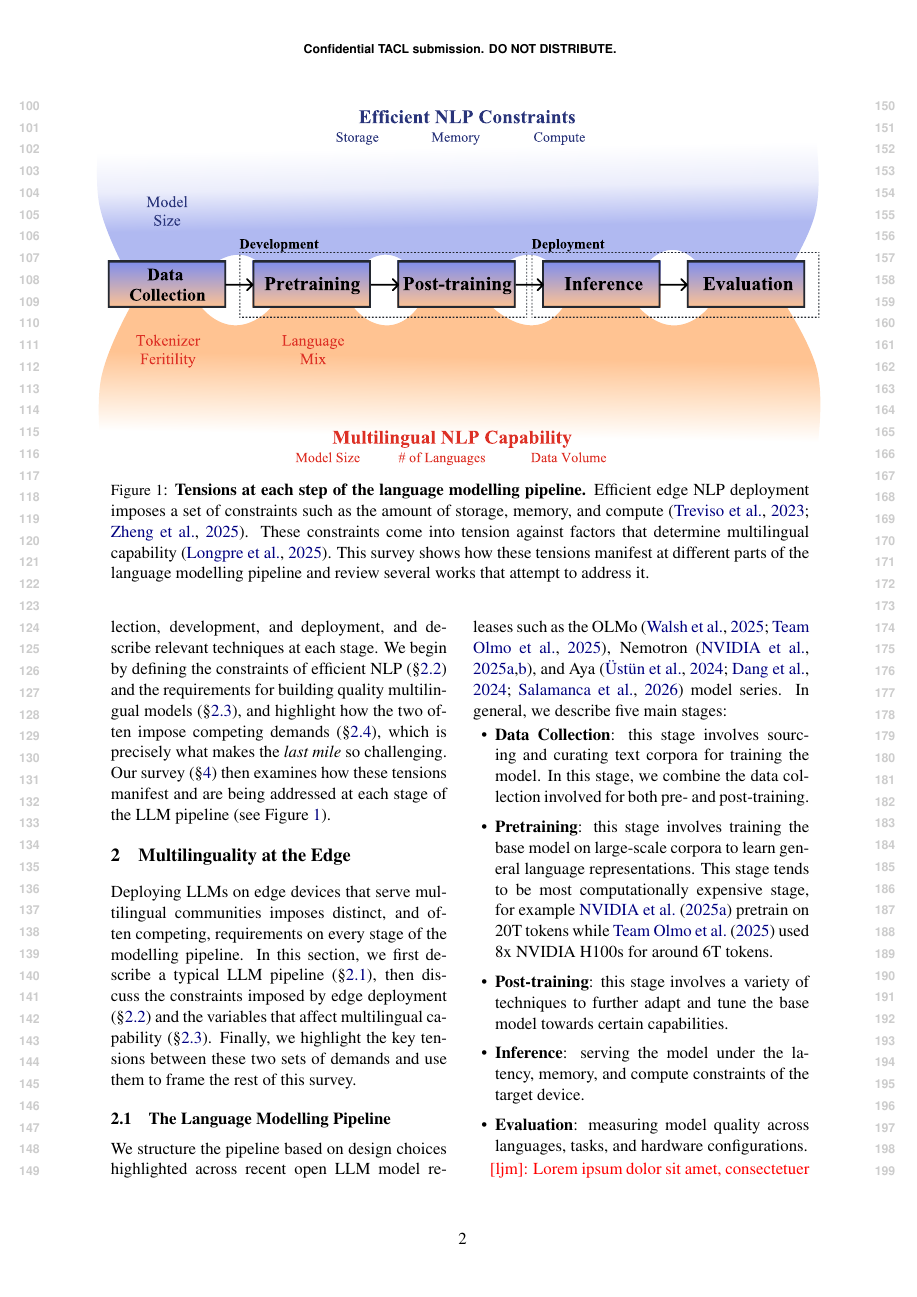
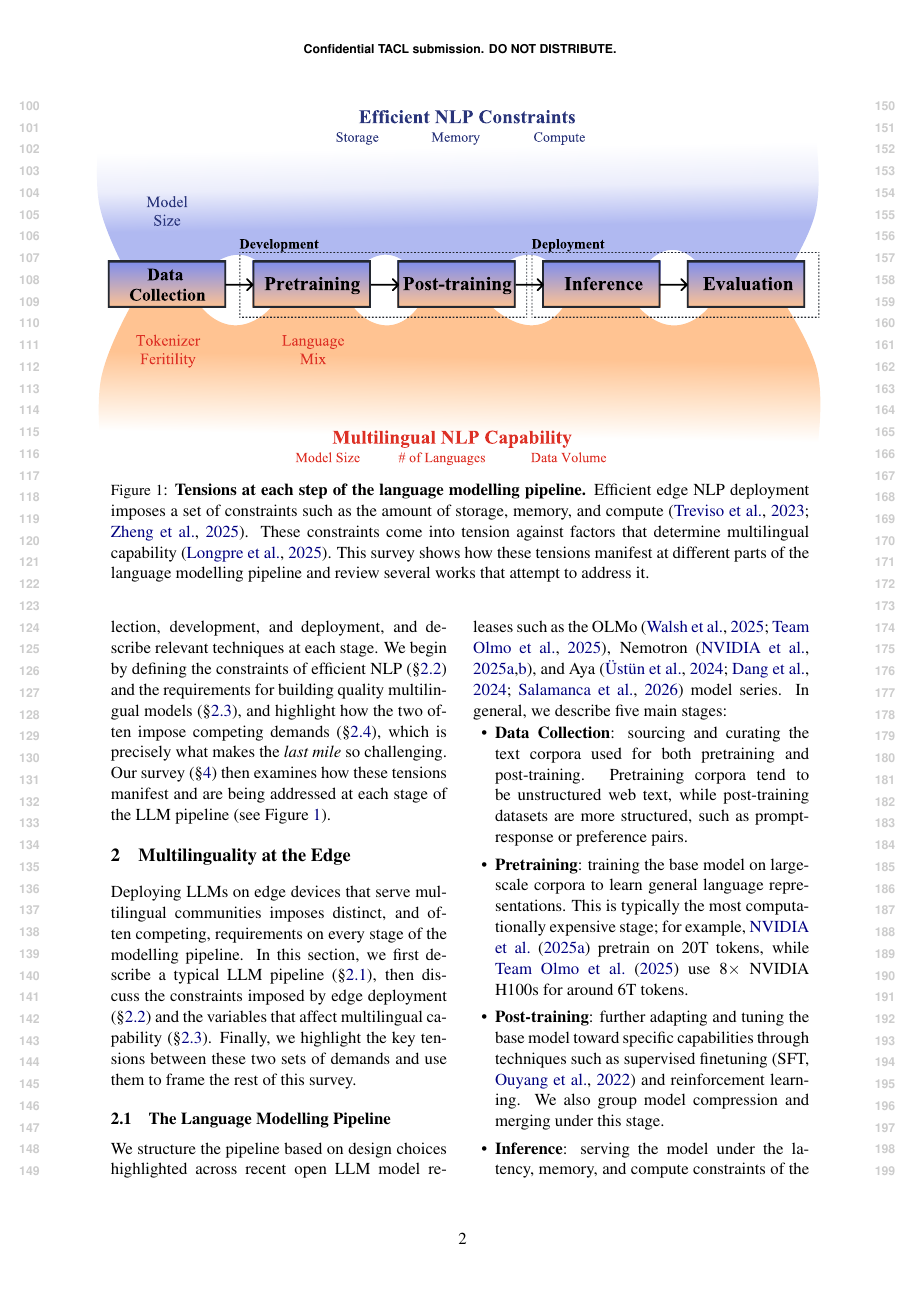
Before and after one commit to ljvmiranda921/multilinguality-at-the-edge, a LaTeX paper (tacl2021v1-template.tex): page 2 of 8. Compiled offline with pdfLaTeX.

Commit message:
[wip] Update

```diff
--- a/tacl2021v1-template.tex
+++ b/tacl2021v1-template.tex
@@ -169,11 +169,12 @@ Nemotron \citep{nvidia2025nvidianemotronnano2,nvidia2025nvidianemotron3efficient
 In general, we describe five main stages:
 
 \begin{itemize}[leftmargin=5mm,topsep=0mm,itemsep=0mm]
-  \item \textbf{Data Collection}: this stage involves sourcing and curating text corpora for training the model.
-        In this stage, we combine the data collection involved for both pre- and post-training.
-  \item \textbf{Pretraining}: this stage involves training the base model on large-scale corpora to learn general language representations.
-        This stage tends to be most computationally expensive stage, for example \citet{nvidia2025nvidianemotronnano2} pretrain on 20T tokens while \citet{olmo2025olmo3} used 8x NVIDIA H100s for around 6T tokens.
-  \item \textbf{Post-training}: this stage involves a variety of techniques to further adapt and tune the base model towards certain capabilities.
+  \item \textbf{Data Collection}: sourcing and curating the text corpora used for both pretraining and post-training.
+        Pretraining corpora tend to be unstructured web text, while post-training datasets are more structured, such as prompt-response or preference pairs.
+  \item \textbf{Pretraining}: training the base model on large-scale corpora to learn general language representations.
+        This is typically the most computationally expensive stage; for example, \citet{nvidia2025nvidianemotronnano2} pretrain on 20T tokens, while \citet{olmo2025olmo3} use 8$\times$ NVIDIA H100s for around 6T tokens.
+  \item \textbf{Post-training}: further adapting and tuning the base model toward specific capabilities through techniques such as supervised finetuning \citep[SFT,][]{ouyang2022traininglanguagemodelsfollow} and reinforcement learning.
+        We also group model compression and merging under this stage.
   \item \textbf{Inference}: serving the model under the latency, memory, and compute constraints of the target device.
   \item \textbf{Evaluation}: measuring model quality across languages, tasks, and hardware configurations.
 \end{itemize}
```
